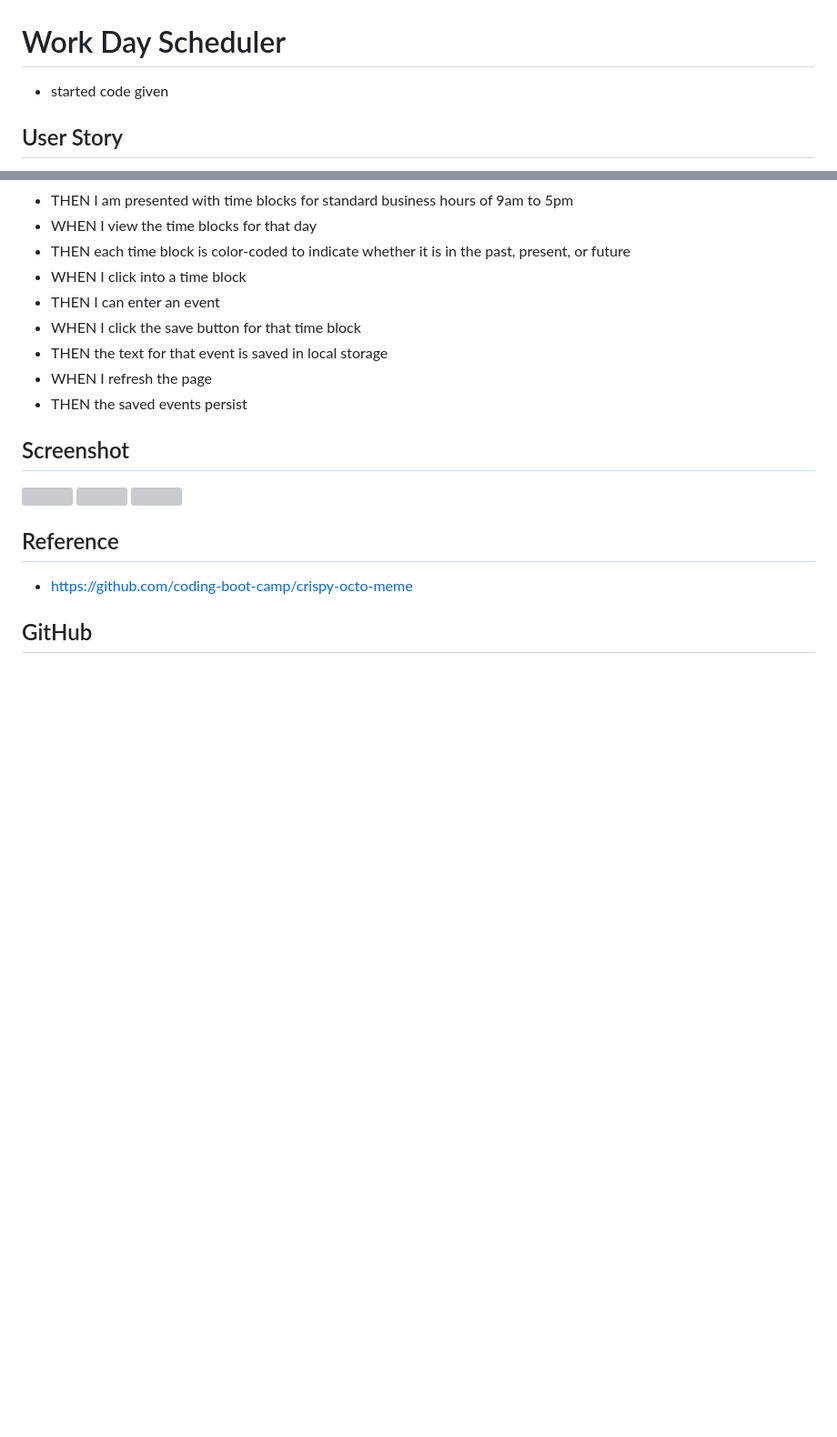
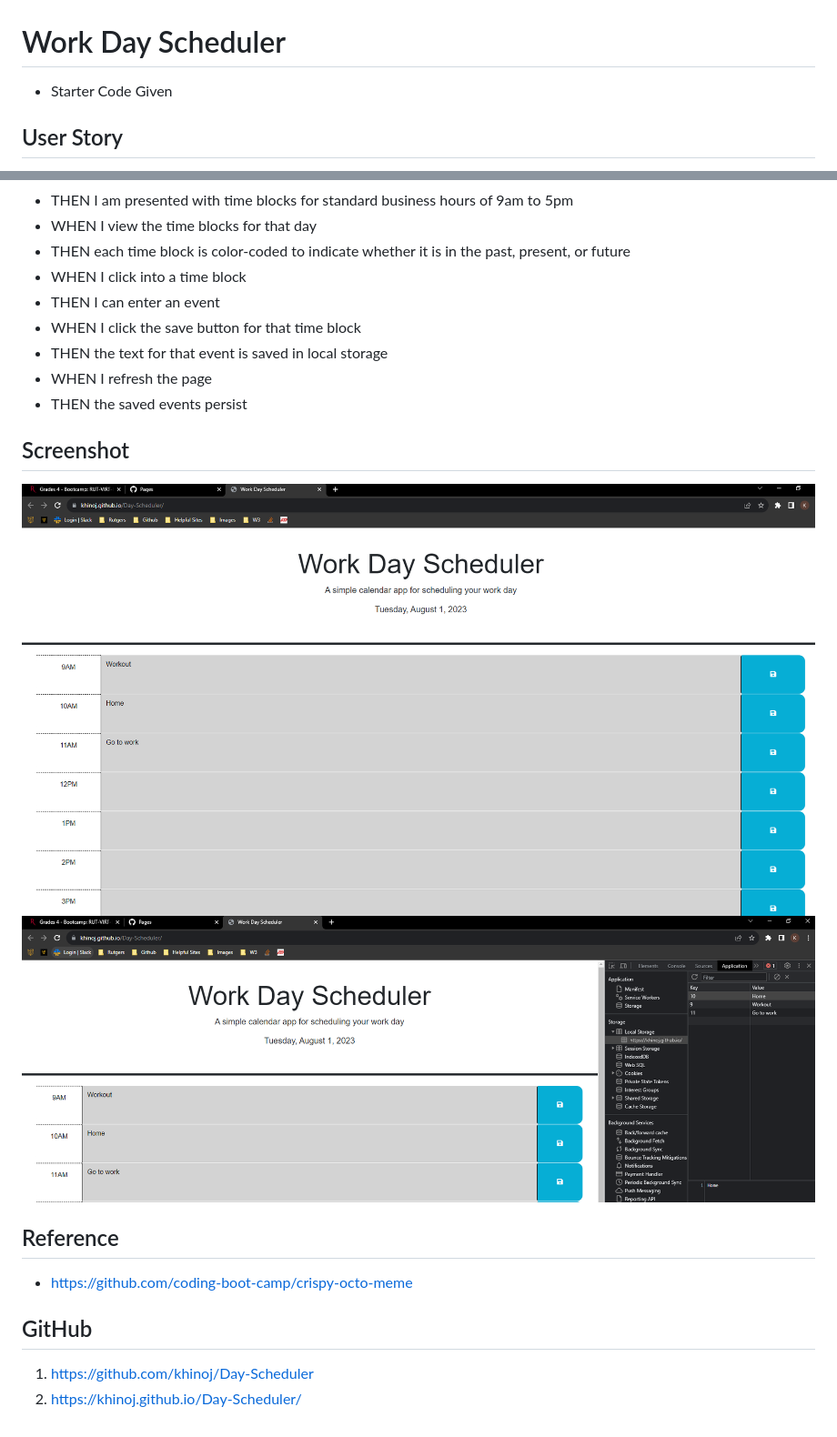
Before and after one commit to khinoj/Day-Scheduler, a Markdown page: README.md, 2 parts joined by grey strips. Shown: that part at 91% size. Rendered like a GitHub page; pictures changed too: assets/images/image-1.PNG (added), assets/images/image-2.PNG (added); blank space fills up the shorter version; grey boxes are pictures that could not be loaded.

```diff
--- a/README.md
+++ b/README.md
@@ -1,6 +1,6 @@
 # Work Day Scheduler
 
-* started code given
+* Starter Code Given
 
 ## User Story
 * AS AN employee with a busy schedule
@@ -24,9 +24,9 @@
 
 ## Screenshot
 
-![]()
-![]()
-![]()
+![](./assets/images/image-1.PNG)
+![](./assets/images/image-2.PNG)
+
 
 ## Reference
 
@@ -34,3 +34,6 @@
 
 
 ## GitHub
+
+1. https://github.com/khinoj/Day-Scheduler
+2. https://khinoj.github.io/Day-Scheduler/
```
